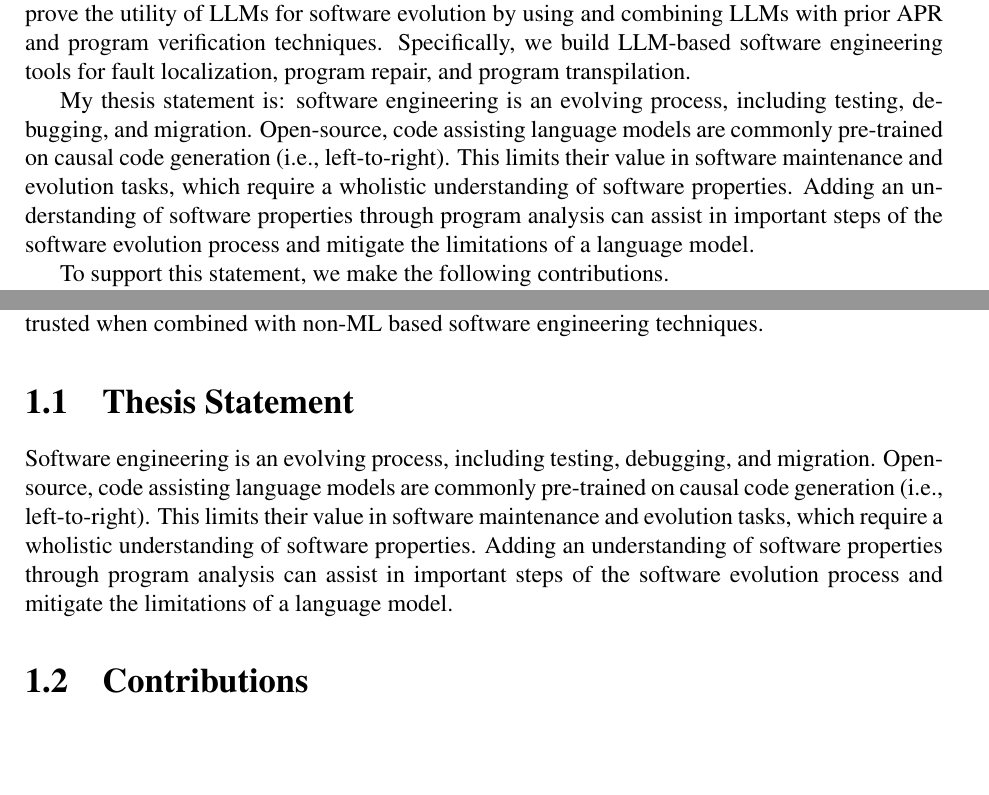
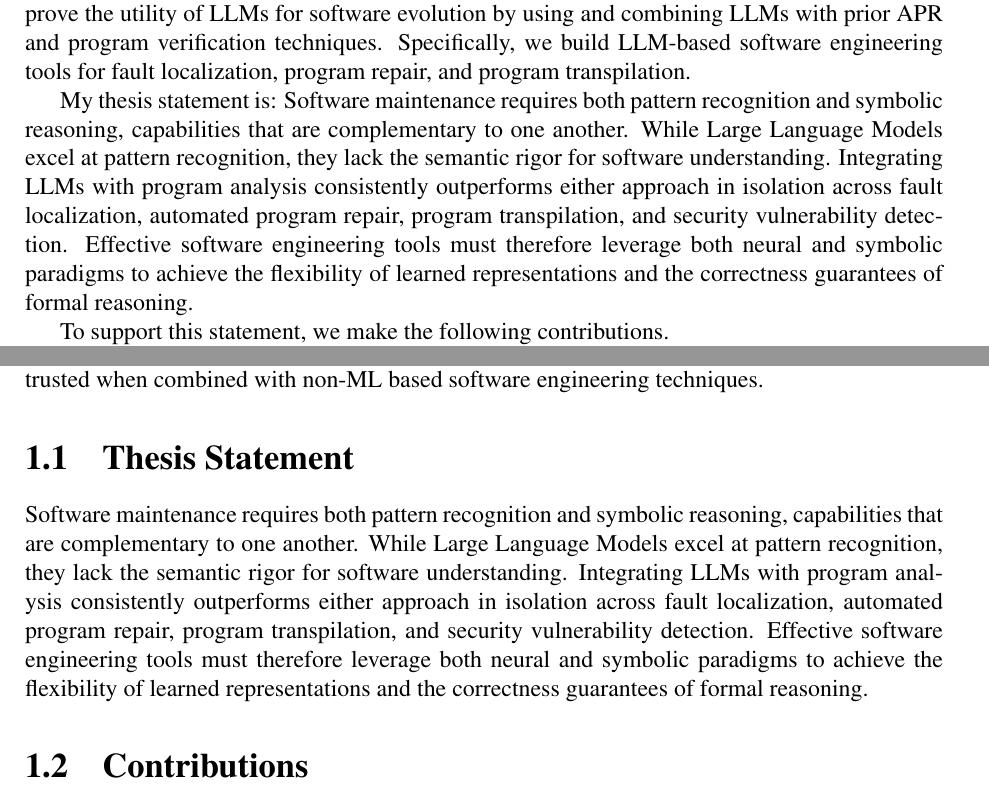
Before and after one commit to aidanby/dissertation, a LaTeX thesis (dissertation.tex): two parts of pages 3 and 9 of 102, joined at a grey line, cut so that both start at the same text, the shorter picture padded with empty space. Compiled offline with pdfLaTeX.

Commit message:
Update thesis statement to focus on complementary nature of pattern recognition and symbolic reasoning

```diff
--- a/dissertation.tex
+++ b/dissertation.tex
@@ -208,7 +208,7 @@ In this thesis proposal, we propose mechanisms to improve the utility of LLMs fo
 
 
 My thesis statement is:
-software engineering is an evolving process, including testing, debugging, and migration. Open-source, code assisting language models are commonly pre-trained on causal code generation (i.e., left-to-right). This limits their value in software maintenance and evolution tasks, which require a wholistic understanding of software properties. Adding an understanding of software properties through program analysis can assist in important steps of the software evolution process and mitigate the limitations of a language model.
+Software maintenance requires both pattern recognition and symbolic reasoning, capabilities that are complementary to one another. While Large Language Models excel at pattern recognition, they lack the semantic rigor for software understanding. Integrating LLMs with program analysis consistently outperforms either approach in isolation across fault localization, automated program repair, program transpilation, and security vulnerability detection. Effective software engineering tools must therefore leverage both neural and symbolic paradigms to achieve the flexibility of learned representations and the correctness guarantees of formal reasoning.
 
 To support this statement, we make the following contributions.
 
@@ -278,7 +278,7 @@ My key insight through building tools for fault localization, program repair, an
 
 \section{Thesis Statement}
 
-Software engineering is an evolving process, including testing, debugging, and migration. Open-source, code assisting language models are commonly pre-trained on causal code generation (i.e., left-to-right). This limits their value in software maintenance and evolution tasks, which require a wholistic understanding of software properties. Adding an understanding of software properties through program analysis can assist in important steps of the software evolution process and mitigate the limitations of a language model.
+Software maintenance requires both pattern recognition and symbolic reasoning, capabilities that are complementary to one another. While Large Language Models excel at pattern recognition, they lack the semantic rigor for software understanding. Integrating LLMs with program analysis consistently outperforms either approach in isolation across fault localization, automated program repair, program transpilation, and security vulnerability detection. Effective software engineering tools must therefore leverage both neural and symbolic paradigms to achieve the flexibility of learned representations and the correctness guarantees of formal reasoning.
 
 \section{Contributions}
 
```
Also changed, not shown: revisions.md (+3 -0 lines), dissertation.pdf.
